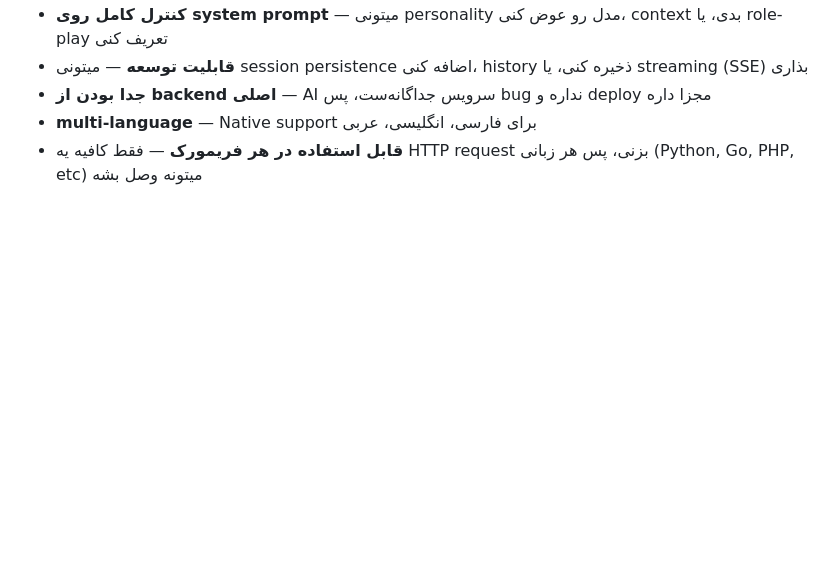
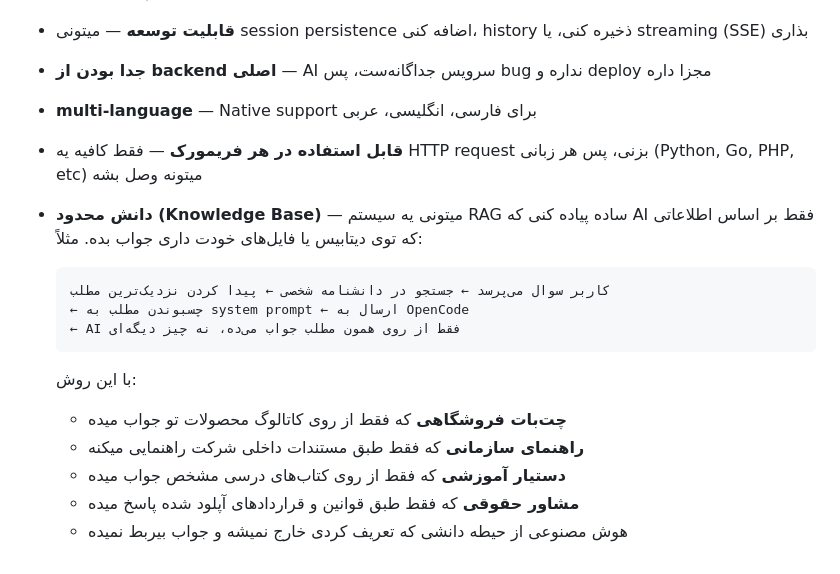
Before and after one commit to imansun/dark-hack-backend, a Markdown page: README.md, the part around the change. Drawn GitHub-style; blank space fills up the shorter version.

Commit message:
docs: add Knowledge Base (RAG) section to README

````diff
--- a/README.md
+++ b/README.md
@@ -168,3 +168,18 @@ Client → POST /api/ai/ask { prompt } → NestJS → OpenCode (localhost:4097)
 - **جدا بودن از backend اصلی** — AI سرویس جداگانه‌ست، پس bug نداره و deploy مجزا داره
 - **multi-language** — Native support برای فارسی، انگلیسی، عربی
 - **قابل استفاده در هر فریمورک** — فقط کافیه یه HTTP request بزنی، پس هر زبانی (Python, Go, PHP, etc) میتونه وصل بشه
+
+- **دانش محدود (Knowledge Base)** — میتونی یه سیستم RAG ساده پیاده کنی که AI فقط بر اساس اطلاعاتی که توی دیتابیس یا فایل‌های خودت داری جواب بده. مثلاً:
+
+  ```
+  کاربر سوال می‌پرسد ← جستجو در دانشنامه شخصی ← پیدا کردن نزدیک‌ترین مطلب
+  ← چسبوندن مطلب به system prompt ← ارسال به OpenCode
+  ← AI فقط از روی همون مطلب جواب می‌ده، نه چیز دیگه‌ای
+  ```
+
+  با این روش:
+  - **چت‌بات فروشگاهی** که فقط از روی کاتالوگ محصولات تو جواب میده
+  - **راهنمای سازمانی** که فقط طبق مستندات داخلی شرکت راهنمایی میکنه
+  - **دستیار آموزشی** که فقط از روی کتاب‌های درسی مشخص جواب میده
+  - **مشاور حقوقی** که فقط طبق قوانین و قراردادهای آپلود شده پاسخ میده
+  - هوش مصنوعی از حیطه دانشی که تعریف کردی خارج نمیشه و جواب بیربط نمیده
````
